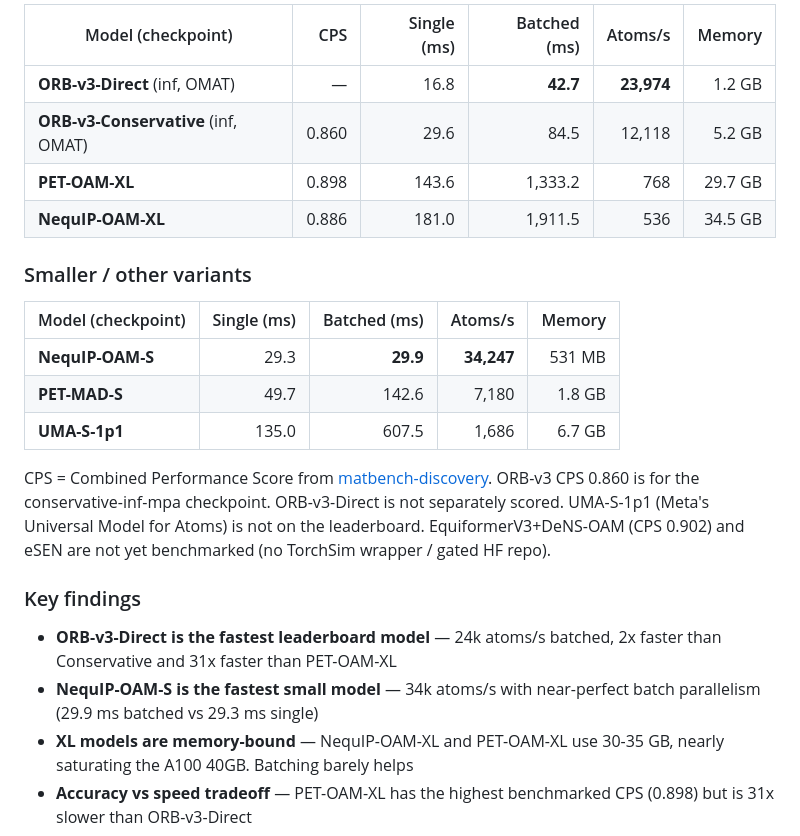
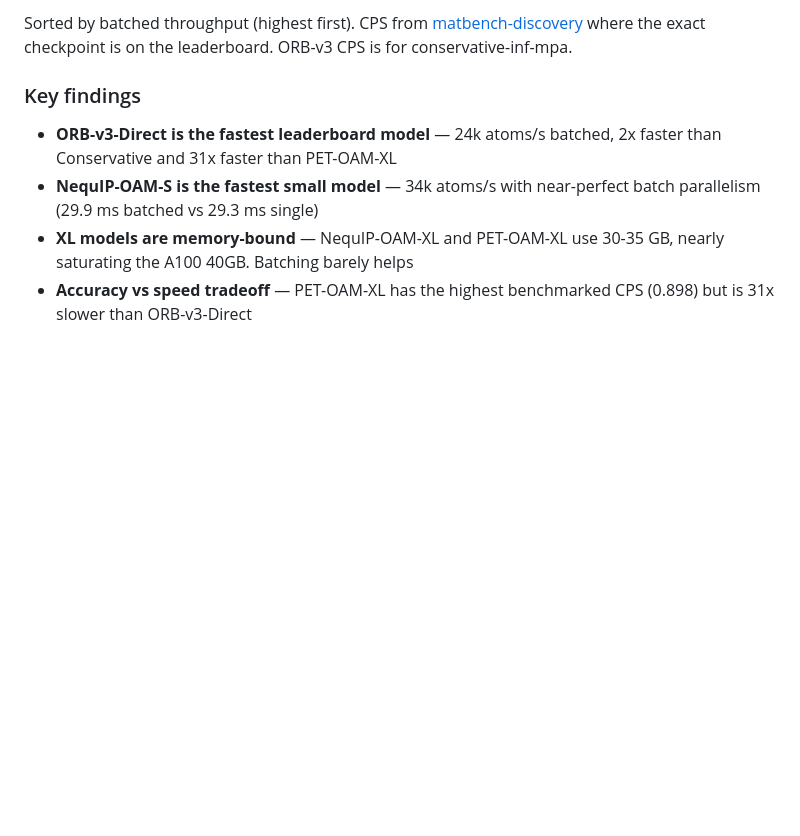
Before and after one commit to AdeeshKolluru/mlip-inference-bench, a Markdown page: README.md, the part around one of its changes. Rendered like a GitHub page; blank space fills up the shorter version.

```diff
--- a/README.md
+++ b/README.md
@@ -12,20 +89,5 @@ Throughput benchmarks for top machine-learning interatomic potentials (MLIPs) fr
 
-| Model (checkpoint) | CPS | Single (ms) | Batched (ms) | Atoms/s | Memory |
-|---------------------|----:|------------:|-------------:|--------:|-------:|
-| **ORB-v3-Direct** (inf, OMAT) | — | 16.8 | **42.7** | **23,974** | 1.2 GB |
-| **ORB-v3-Conservative** (inf, OMAT) | 0.860 | 29.6 | 84.5 | 12,118 | 5.2 GB |
-| **PET-OAM-XL** | 0.898 | 143.6 | 1,333.2 | 768 | 29.7 GB |
-| **NequIP-OAM-XL** | 0.886 | 181.0 | 1,911.5 | 536 | 34.5 GB |
-
-### Smaller / other variants
-
-| Model (checkpoint) | Single (ms) | Batched (ms) | Atoms/s | Memory |
-|---------------------|------------:|-------------:|--------:|-------:|
-| **NequIP-OAM-S** | 29.3 | **29.9** | **34,247** | 531 MB |
-| **PET-MAD-S** | 49.7 | 142.6 | 7,180 | 1.8 GB |
-| **UMA-S-1p1** | 135.0 | 607.5 | 1,686 | 6.7 GB |
-
-CPS = Combined Performance Score from [matbench-discovery](https://matbench-discovery.materialsproject.org/). ORB-v3 CPS 0.860 is for the conservative-inf-mpa checkpoint. ORB-v3-Direct is not separately scored. UMA-S-1p1 (Meta's Universal Model for Atoms) is not on the leaderboard. EquiformerV3+DeNS-OAM (CPS 0.902) and eSEN are not yet benchmarked (no TorchSim wrapper / gated HF repo).
+Sorted by batched throughput (highest first). CPS from [matbench-discovery](https://matbench-discovery.materialsproject.org/) where the exact checkpoint is on the leaderboard. ORB-v3 CPS is for conservative-inf-mpa.
 
 ### Key findings
 
```
Also changed, not shown: other parts of README.md (+78 -1 lines).
